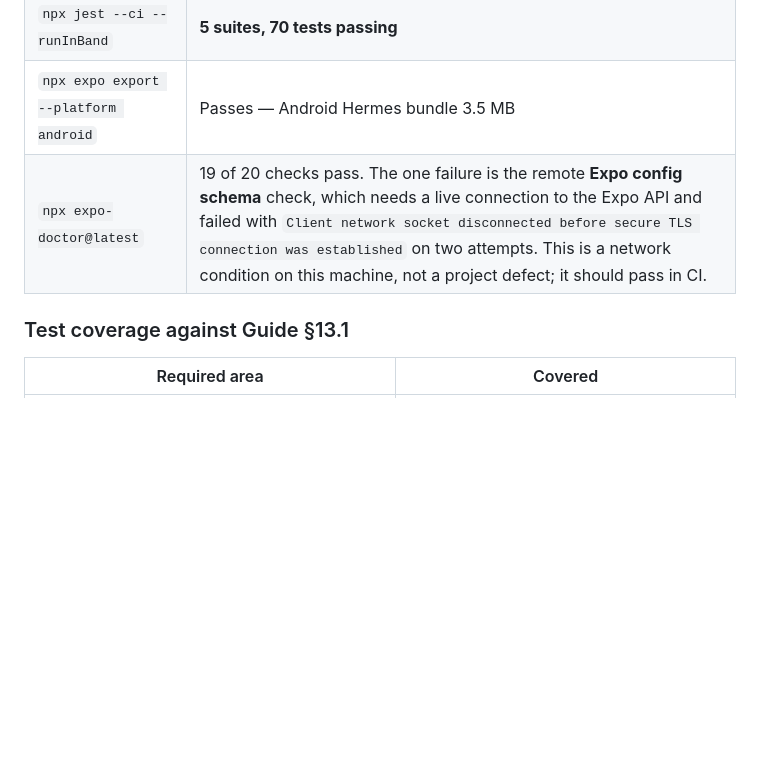
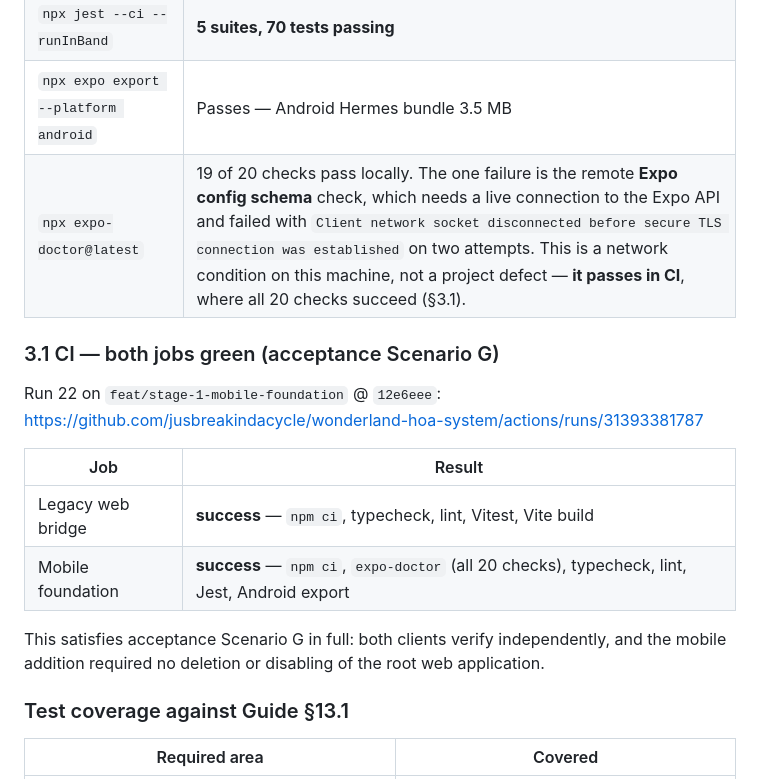
Before and after one commit to jusbreakindacycle/wonderland-hoa-system, a Markdown page: docs/WONDERLAND_STAGE_1_EVIDENCE.md, the part around the change. Rendered like a GitHub page; blank space fills up the shorter version.

Commit message:
docs(stage1): record green dual-client CI run
Both jobs pass on run 22 of feat/stage-1-mobile-foundation. That closes
acceptance Scenario G properly, rather than inferring it from local runs.

It also resolves the one open question in the evidence file: expo-doctor's
remote config-schema check, which could not reach the Expo API from the
authoring machine, passes in CI — all 20 checks succeed there.

Co-Authored-By: Claude Opus 5 <noreply@anthropic.com>

```diff
--- a/docs/WONDERLAND_STAGE_1_EVIDENCE.md
+++ b/docs/WONDERLAND_STAGE_1_EVIDENCE.md
@@ -110,7 +110,20 @@ provably the same one that shipped on `main`.
 | `npx expo lint` | Passes, 0 problems |
 | `npx jest --ci --runInBand` | **5 suites, 70 tests passing** |
 | `npx expo export --platform android` | Passes — Android Hermes bundle 3.5 MB |
-| `npx expo-doctor@latest` | 19 of 20 checks pass. The one failure is the remote **Expo config schema** check, which needs a live connection to the Expo API and failed with `Client network socket disconnected before secure TLS connection was established` on two attempts. This is a network condition on this machine, not a project defect; it should pass in CI. |
+| `npx expo-doctor@latest` | 19 of 20 checks pass locally. The one failure is the remote **Expo config schema** check, which needs a live connection to the Expo API and failed with `Client network socket disconnected before secure TLS connection was established` on two attempts. This is a network condition on this machine, not a project defect — **it passes in CI**, where all 20 checks succeed (§3.1). |
+
+### 3.1 CI — both jobs green (acceptance Scenario G)
+
+Run 22 on `feat/stage-1-mobile-foundation` @ `12e6eee`:
+<https://github.com/jusbreakindacycle/wonderland-hoa-system/actions/runs/31393381787>
+
+| Job | Result |
+|---|---|
+| Legacy web bridge | **success** — `npm ci`, typecheck, lint, Vitest, Vite build |
+| Mobile foundation | **success** — `npm ci`, `expo-doctor` (all 20 checks), typecheck, lint, Jest, Android export |
+
+This satisfies acceptance Scenario G in full: both clients verify independently, and the mobile
+addition required no deletion or disabling of the root web application.
 
 ### Test coverage against Guide §13.1
 
```
